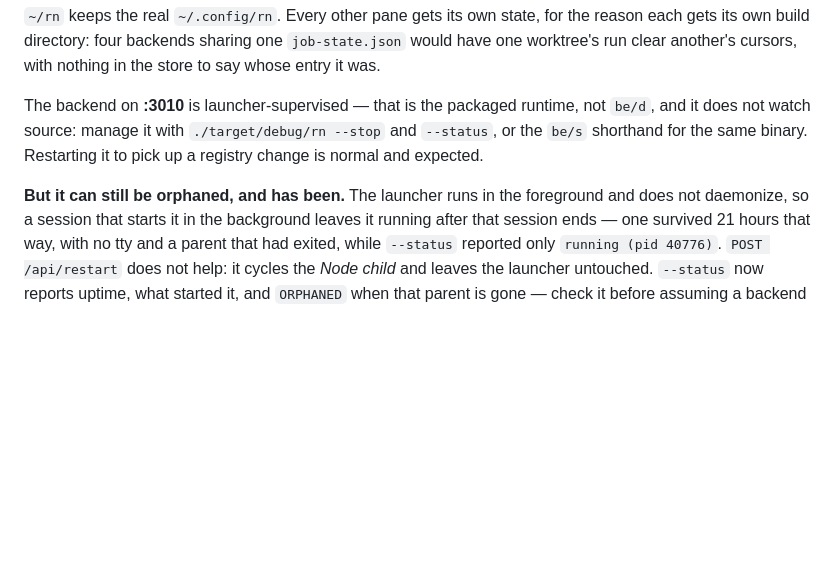
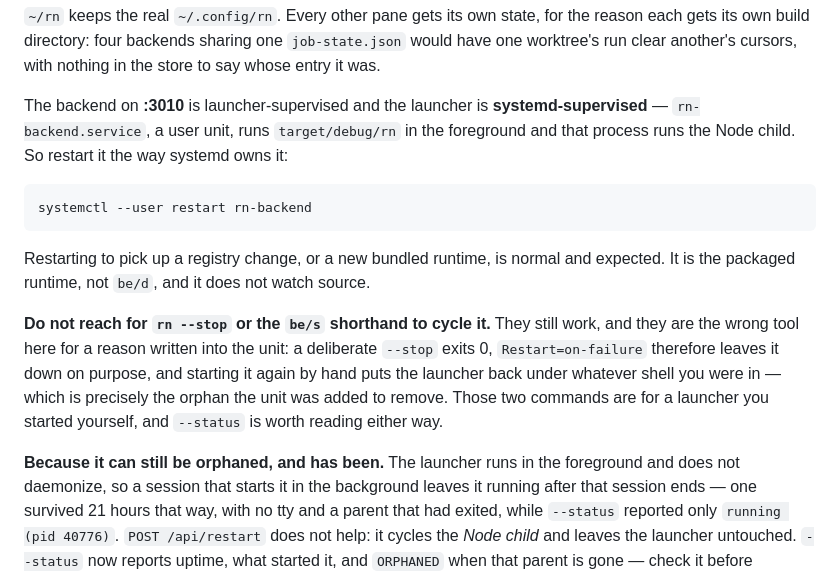
Before and after one commit to PieterdenEngelse/rn, a Markdown page: CLAUDE.md, the part around the change. Drawn GitHub-style; blank space fills up the shorter version.

Commit message:
Name the supervisor that actually owns the :3010 backend
This file said to cycle that backend with `rn --stop` or the `be/s` shorthand.
Following its own advice today would have taken the API down and left it down:
`rn-backend.service` is a systemd user unit, the launcher runs in its cgroup,
and the unit's own comment says a deliberate `--stop` exits 0 so `Restart=on-failure`
keeps it stopped on purpose. The recovery — starting the launcher again by hand —
reproduces the orphan the unit was written to remove, which is the failure the
paragraph below it already describes at length.

So the restart is `systemctl --user restart rn-backend`, and the two commands
that were named here are labelled as what they are: the handle for a launcher
you started yourself.

Found by being asked, after the bundled runtime moved to v24.20.0 and the
running process was still executing the binary it opened at boot. The restart
that followed came up on the new runtime with `--status` reporting `started by
pid 1527` — systemd — rather than a shell.

Co-Authored-By: Claude Opus 5 (1M context) <noreply@anthropic.com>
Claude-Session: https://claude.ai/code/session_01KtZaEtUKt5HVAAbVZTMC6s

```diff
--- a/CLAUDE.md
+++ b/CLAUDE.md
@@ -465,12 +465,25 @@ the reason each gets its own build directory: four backends sharing one
 `job-state.json` would have one worktree's run clear another's cursors, with
 nothing in the store to say whose entry it was.
 
-The backend on **:3010** is launcher-supervised — that is the packaged runtime,
-not `be/d`, and it does not watch source: manage it with `./target/debug/rn
---stop` and `--status`, or the `be/s` shorthand for the same binary. Restarting it to pick up a registry change is normal and
-expected.
+The backend on **:3010** is launcher-supervised and the launcher is
+**systemd-supervised** — `rn-backend.service`, a user unit, runs
+`target/debug/rn` in the foreground and that process runs the Node child. So
+restart it the way systemd owns it:
 
-**But it can still be orphaned, and has been.** The launcher runs in the
+    systemctl --user restart rn-backend
+
+Restarting to pick up a registry change, or a new bundled runtime, is normal and
+expected. It is the packaged runtime, not `be/d`, and it does not watch source.
+
+**Do not reach for `rn --stop` or the `be/s` shorthand to cycle it.** They still
+work, and they are the wrong tool here for a reason written into the unit: a
+deliberate `--stop` exits 0, `Restart=on-failure` therefore leaves it down on
+purpose, and starting it again by hand puts the launcher back under whatever
+shell you were in — which is precisely the orphan the unit was added to remove.
+Those two commands are for a launcher you started yourself, and `--status` is
+worth reading either way.
+
+**Because it can still be orphaned, and has been.** The launcher runs in the
 foreground and does not daemonize, so a session that starts it in the background
 leaves it running after that session ends — one survived 21 hours that way, with
 no tty and a parent that had exited, while `--status` reported only `running (pid
```
